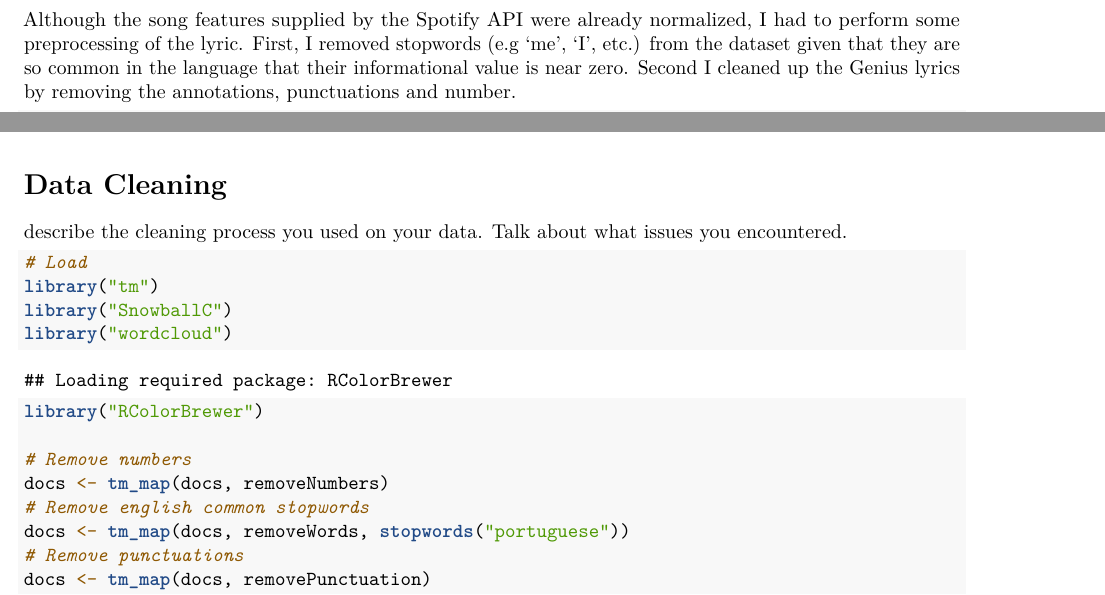
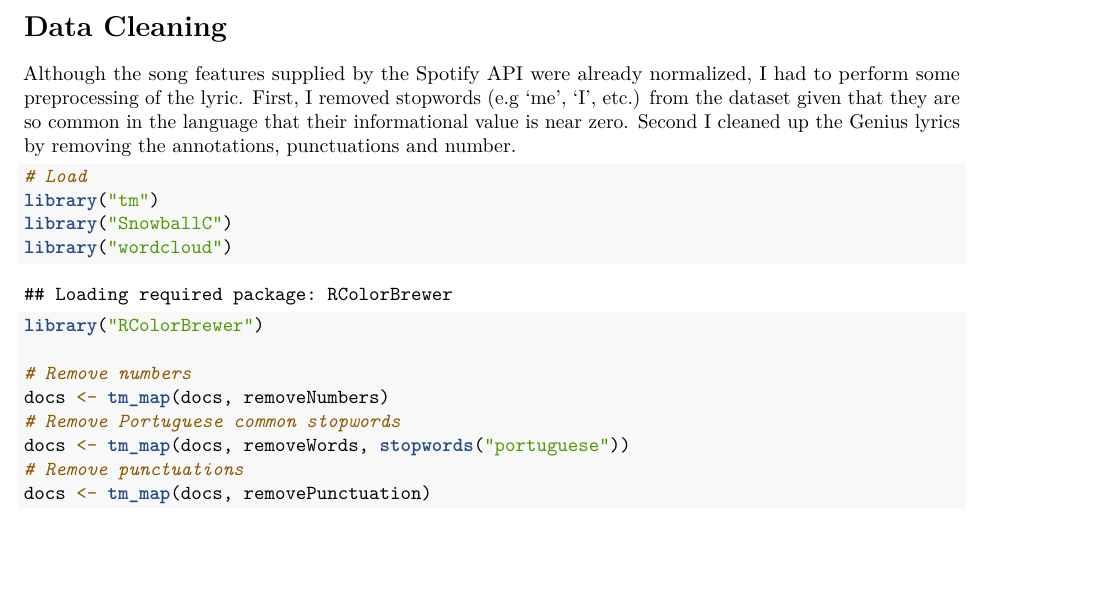
Before and after one commit to gabrielsaruhashi/BrazilSpeaks, an R Markdown document (analysis.Rmd): two parts of pages 1 and 6 of 20 before the commit and part of page 6 of 20 after it, the two joined at a grey line, cut so that both start at the same text, the shorter picture padded with empty space. Rendered offline with R 4.5, knitr and Pandoc, then LaTeX, with nearby package versions.

Commit message:
ammending analysis

````diff
--- a/analysis.Rmd
+++ b/analysis.Rmd
@@ -19,8 +19,6 @@ On April 1, 1964, the military organized a coup d’état that overthrew the gov
 To collect the data,  It requires
 
 I compiled two Spotify playlists, one for each class of music. Through the Spotify API, I obtained key features of each song, such as speechness, danceability and energy, that are measured in a scale of 0.0 to 1.0 (Figure 3).  However, Spotify does not directly provide the lyrics for each of the songs. To circumvent this limitation, I built a parallel pipeline that, given a song name ands its author, scrapes song lyrics from Genius and Vagalume, two well-known music platform that provide lyrics and song annotations. The procedure yielded a corpus of 280 songs equally divided in the two categories: 140 censored and 140 uncensored songs.
-
-Although the song features supplied by the Spotify API were already normalized, I had to perform some preprocessing of the lyric. First, I removed stopwords (e.g ‘me’, ‘I’, etc.) from the dataset given that they are so common in the language that their informational value is near zero. Second I cleaned up the Genius lyrics by removing the annotations, punctuations and number.
 
 ```{python python.reticulate=FALSE, eval=FALSE, error=FALSE}
 #!/usr/bin/env python
@@ -248,8 +246,7 @@ str(docs)
 ```
 
 # Data Cleaning
-describe the cleaning process you used on your data.  Talk about what issues you encountered.
-
+Although the song features supplied by the Spotify API were already normalized, I had to perform some preprocessing of the lyric. First, I removed stopwords (e.g ‘me’, ‘I’, etc.) from the dataset given that they are so common in the language that their informational value is near zero. Second I cleaned up the Genius lyrics by removing the annotations, punctuations and number.
 
 ```{r warning=FALSE}
 # Load
@@ -260,7 +257,7 @@ library("RColorBrewer")
 
 # Remove numbers
 docs <- tm_map(docs, removeNumbers)
-# Remove english common stopwords
+# Remove Portuguese common stopwords
 docs <- tm_map(docs, removeWords, stopwords("portuguese"))
 # Remove punctuations
 docs <- tm_map(docs, removePunctuation)
````
Also changed, not shown: analysis.pdf, analysis.Rmd (2 more changed lines), 2 other files.
